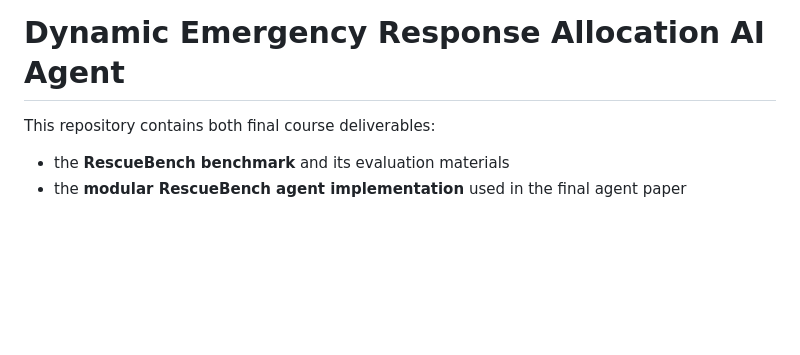
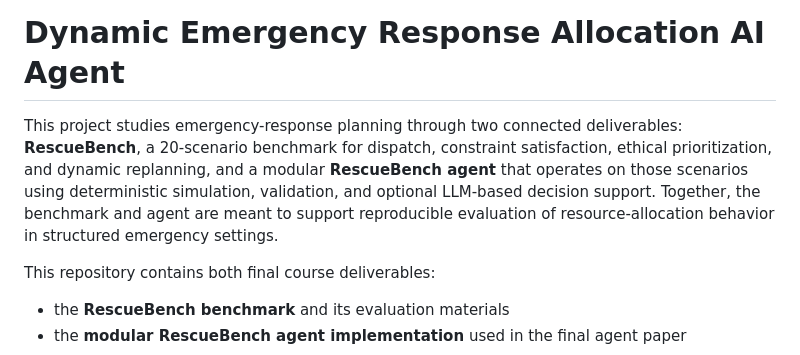
Before and after one commit to AkshatBhat/Dynamic-Emergency-Response-Allocation-AI-Agent, a Markdown page: README.md, the part around the change. Drawn GitHub-style; blank space fills up the shorter version.

Commit message:
Enhance project description in README for clarity

```diff
--- a/README.md
+++ b/README.md
@@ -1,4 +1,12 @@
 # Dynamic Emergency Response Allocation AI Agent
+
+This project studies emergency-response planning through two connected
+deliverables: **RescueBench**, a 20-scenario benchmark for dispatch,
+constraint satisfaction, ethical prioritization, and dynamic replanning, and a
+modular **RescueBench agent** that operates on those scenarios using
+deterministic simulation, validation, and optional LLM-based decision support.
+Together, the benchmark and agent are meant to support reproducible evaluation
+of resource-allocation behavior in structured emergency settings.
 
 This repository contains both final course deliverables:
 
```
